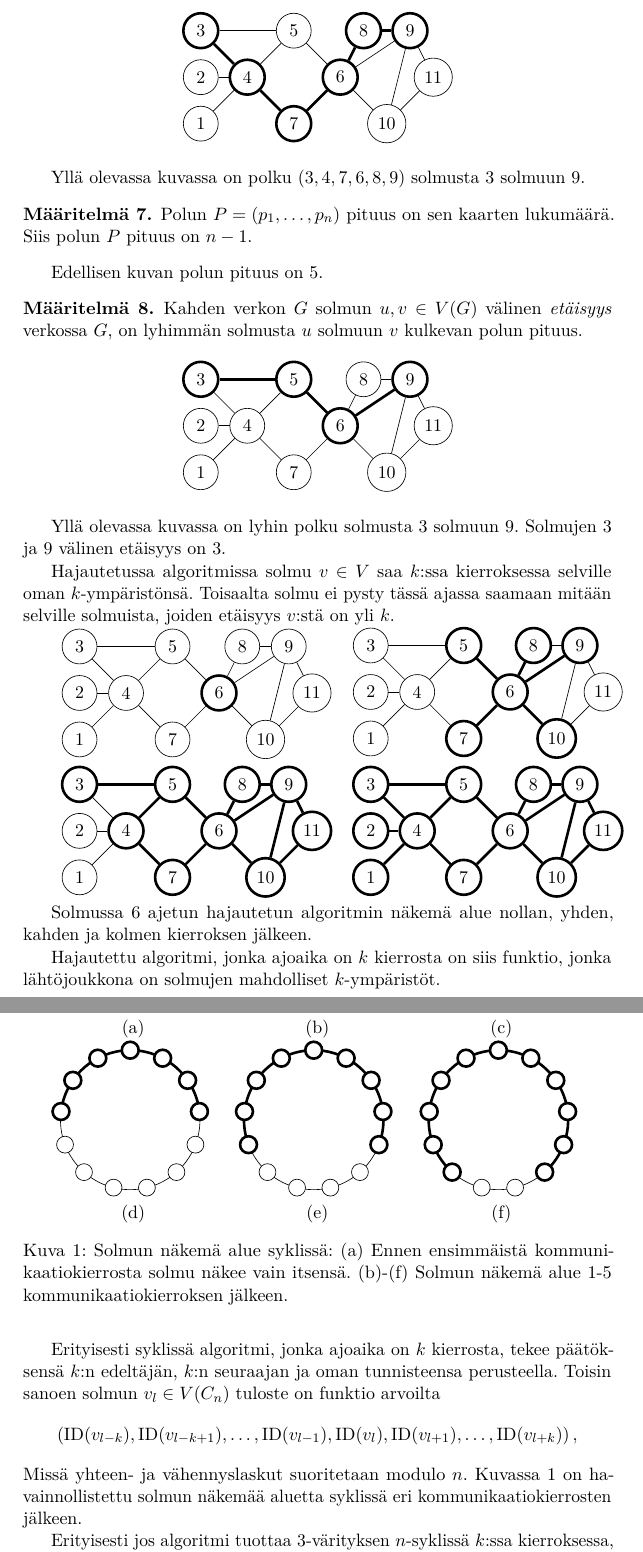
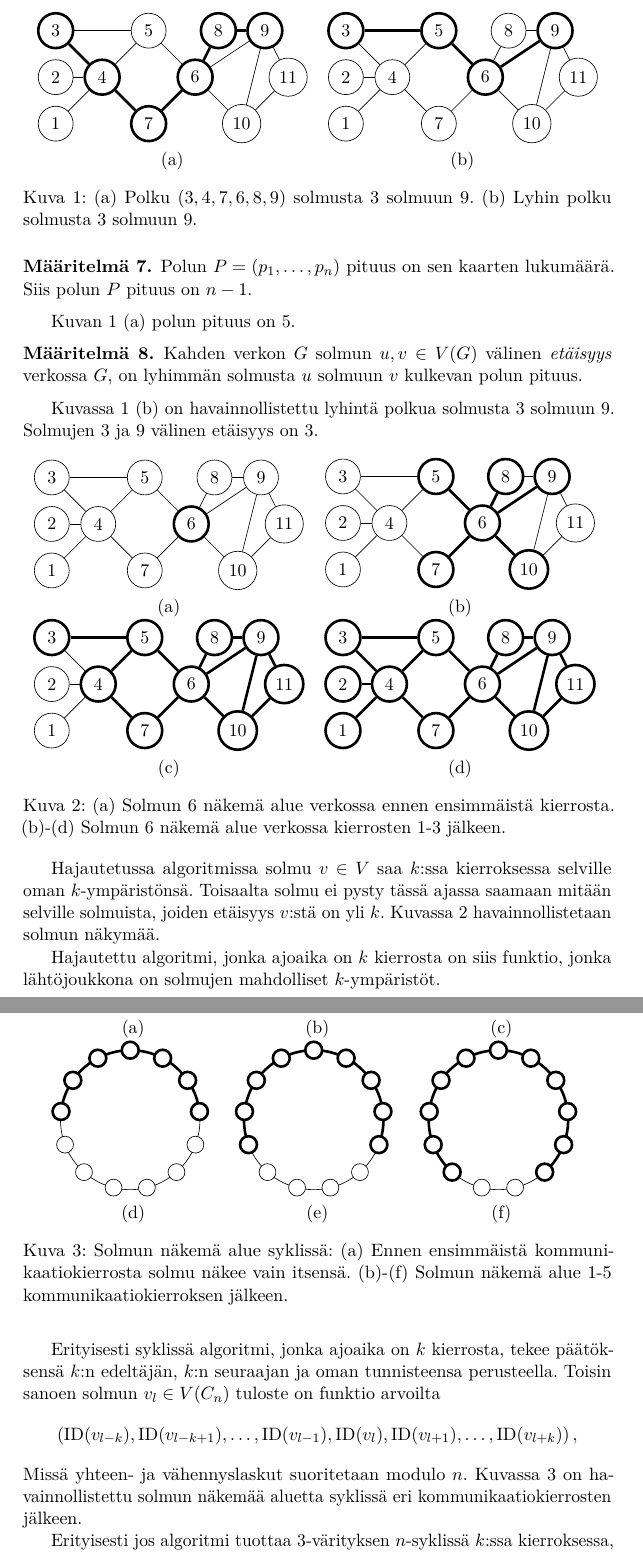
Before and after one commit to Fingerzam/tiki, a LaTeX document (aine.tex): two parts of pages 7 and 8 of 16, joined at a grey line, cut so that both start at the same text. Compiled offline with LuaLaTeX.

Commit message:
Siirrelty kuvia

```diff
--- a/aine.tex
+++ b/aine.tex
@@ -386,7 +386,9 @@ logaritmi on siis äärimmäisen hitaasti kasvava funktio.
     $p_n$.
 \end{maar}
 
-\begin{center}
+\begin{figure}[htb]
+    \centering
+    \begin{tabular}{cc}
             \begin{tikzpicture}
                 \graph[nodes={draw,circle, minimum size=7.5mm}, no placement] {
                     1[x=0,y=0];
@@ -410,23 +412,7 @@ logaritmi on siis äärimmäisen hitaasti kasvava funktio.
                     6 -- 10;
                 };
             \end{tikzpicture}
-\end{center}
-
-Yllä olevassa kuvassa on polku $(3,4,7,6,8,9)$ solmusta $3$ solmuun $9$.
-
-\begin{maar}
-    Polun $P = (p_1, \dots, p_n)$ pituus on sen kaarten lukumäärä. Siis polun
-    $P$ pituus on $n-1$.
-\end{maar}
-
-Edellisen kuvan polun pituus on 5.
-
-\begin{maar}
-    Kahden verkon $G$ solmun $u,v \in V(G)$ välinen \emph{etäisyys} verkossa
-    $G$, on lyhimmän solmusta $u$ solmuun $v$ kulkevan polun pituus.
-\end{maar}
-
-\begin{center}
+            &
             \begin{tikzpicture}
                 \graph[nodes={draw,circle, minimum size=7.5mm}, no placement] {
                     1[x=0,y=0];
@@ -450,15 +436,32 @@ Edellisen kuvan polun pituus on 5.
                     6 -- 10;
                 };
             \end{tikzpicture}
-\end{center}
+            \\
+            (a) & (b) \\
+    \end{tabular}
 
-Yllä olevassa kuvassa on lyhin polku solmusta 3 solmuun 9. Solmujen 3 ja 9
-välinen etäisyys on 3.
+    \caption{(a) Polku $(3,4,7,6,8,9)$ solmusta 3 solmuun 9. (b) Lyhin polku
+        solmusta 3 solmuun 9.}
 
-Hajautetussa algoritmissa solmu $v \in V$ saa $k$:ssa kierroksessa selville
-oman $k$-ympäristönsä. Toisaalta solmu ei pysty tässä ajassa saamaan mitään
-selville solmuista, joiden etäisyys $v$:stä on yli $k$.
+    \label{fig:polku}
+\end{figure}
 
+\begin{maar}
+    Polun $P = (p_1, \dots, p_n)$ pituus on sen kaarten lukumäärä. Siis polun
+    $P$ pituus on $n-1$.
+\end{maar}
+
+Kuvan \ref{fig:polku} (a) polun pituus on 5.
+
+\begin{maar}
+    Kahden verkon $G$ solmun $u,v \in V(G)$ välinen \emph{etäisyys} verkossa
+    $G$, on lyhimmän solmusta $u$ solmuun $v$ kulkevan polun pituus.
+\end{maar}
+
+Kuvassa \ref{fig:polku} (b) on havainnollistettu lyhintä polkua solmusta 3
+solmuun 9. Solmujen 3 ja 9 välinen etäisyys on 3.
+
+\begin{figure}[bht]
     \begin{tabular}{cc}
         \begin{tikzpicture}
             \graph[nodes={draw,circle, minimum size=7.5mm}, no placement] {
@@ -508,6 +511,9 @@ selville solmuista, joiden etäisyys $v$:stä on yli $k$.
             };
         \end{tikzpicture}
         \\
+
+        (a) & (b) \\
+
         \begin{tikzpicture}
             \graph[nodes={draw,circle, minimum size=7.5mm}, no placement] {
                 1[x=0,y=0];
@@ -556,7 +562,21 @@ selville solmuista, joiden etäisyys $v$:stä on yli $k$.
             };
         \end{tikzpicture}
         \\
+
+        (c) & (d) \\
     \end{tabular}
+
+    \caption{(a) Solmun 6 näkemä alue verkossa ennen ensimmäistä kierrosta.
+        (b)-(d) Solmun 6 näkemä alue verkossa kierrosten 1-3 jälkeen. }
+
+    \label{fig:nakyma}
+
+\end{figure}
+
+Hajautetussa algoritmissa solmu $v \in V$ saa $k$:ssa kierroksessa selville
+oman $k$-ympäristönsä. Toisaalta solmu ei pysty tässä ajassa saamaan mitään
+selville solmuista, joiden etäisyys $v$:stä on yli $k$. Kuvassa
+\ref{fig:nakyma} havainnollistetaan solmun näkymää.
 
 \begin{luacode*}
     function hilightRadius(args)
@@ -623,8 +643,6 @@ selville solmuista, joiden etäisyys $v$:stä on yli $k$.
     \label{fig:syklinakyma}
 
 \end{figure}
-
-Solmussa 6 ajetun hajautetun algoritmin näkemä alue nollan, yhden, kahden ja kolmen kierroksen jälkeen.
 
 Hajautettu algoritmi, jonka ajoaika on $k$ kierrosta on siis funktio, jonka
 lähtöjoukkona on solmujen mahdolliset $k$-ympäristöt.
```
Also changed, not shown: aine.pdf, aine.tex (6 more changed lines). Lines whose indentation alone changed are shown as unchanged.
